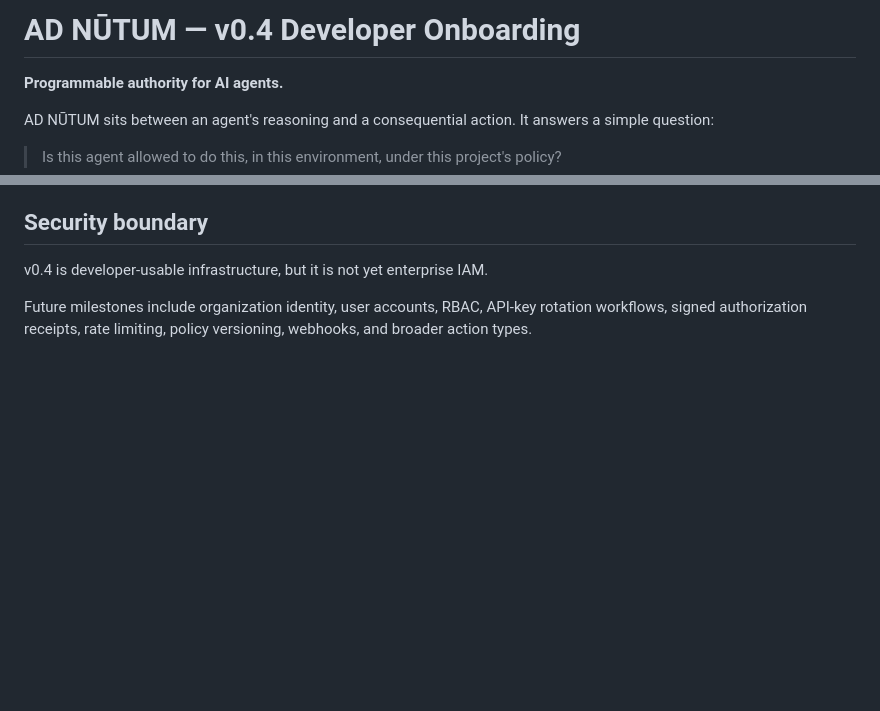
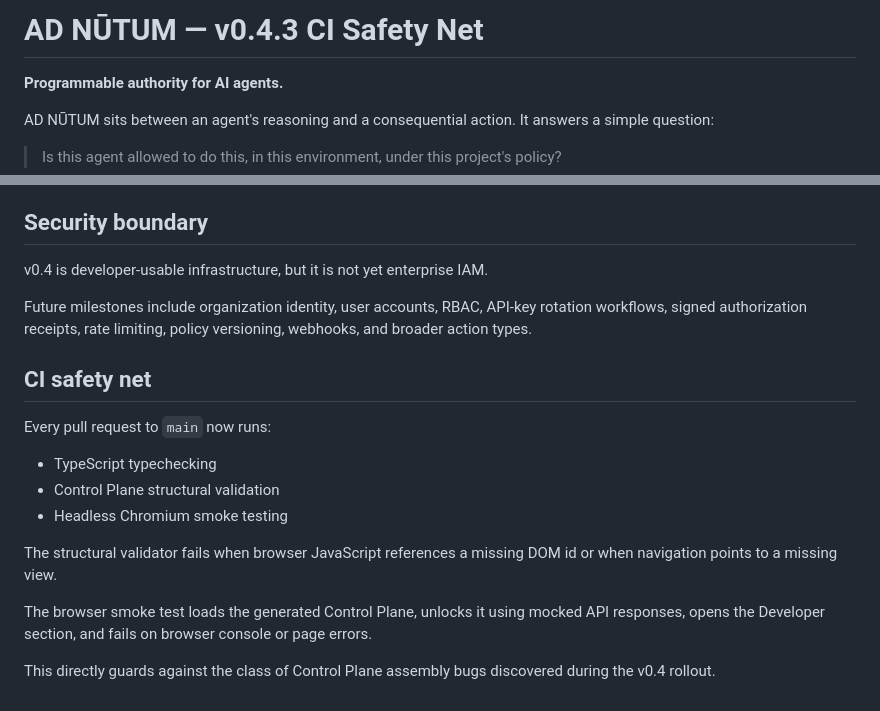
Before and after one commit to rajivamin/adnutum, a Markdown page: README.md, 2 parts joined by grey strips. Rendered like a GitHub page; blank space fills up the shorter version.

Commit message:
Document AD NŪTUM v0.4.3 CI safety net

```diff
--- a/README.md
+++ b/README.md
@@ -1,4 +1,4 @@
-# AD NŪTUM — v0.4 Developer Onboarding
+# AD NŪTUM — v0.4.3 CI Safety Net
 
 **Programmable authority for AI agents.**
 
@@ -210,3 +210,18 @@ No new Cloudflare secret is required for v0.4.
 v0.4 is developer-usable infrastructure, but it is not yet enterprise IAM.
 
 Future milestones include organization identity, user accounts, RBAC, API-key rotation workflows, signed authorization receipts, rate limiting, policy versioning, webhooks, and broader action types.
+
+
+## CI safety net
+
+Every pull request to `main` now runs:
+
+- TypeScript typechecking
+- Control Plane structural validation
+- Headless Chromium smoke testing
+
+The structural validator fails when browser JavaScript references a missing DOM id or when navigation points to a missing view.
+
+The browser smoke test loads the generated Control Plane, unlocks it using mocked API responses, opens the Developer section, and fails on browser console or page errors.
+
+This directly guards against the class of Control Plane assembly bugs discovered during the v0.4 rollout.
```
